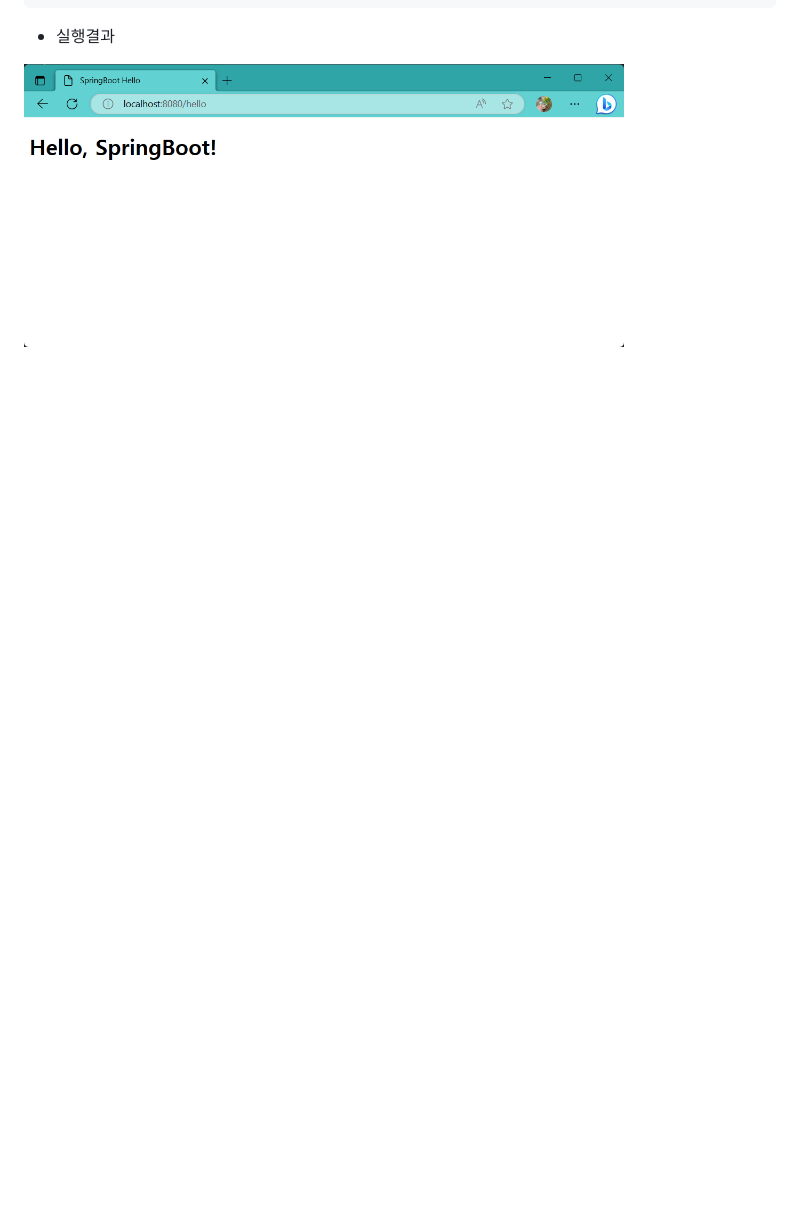
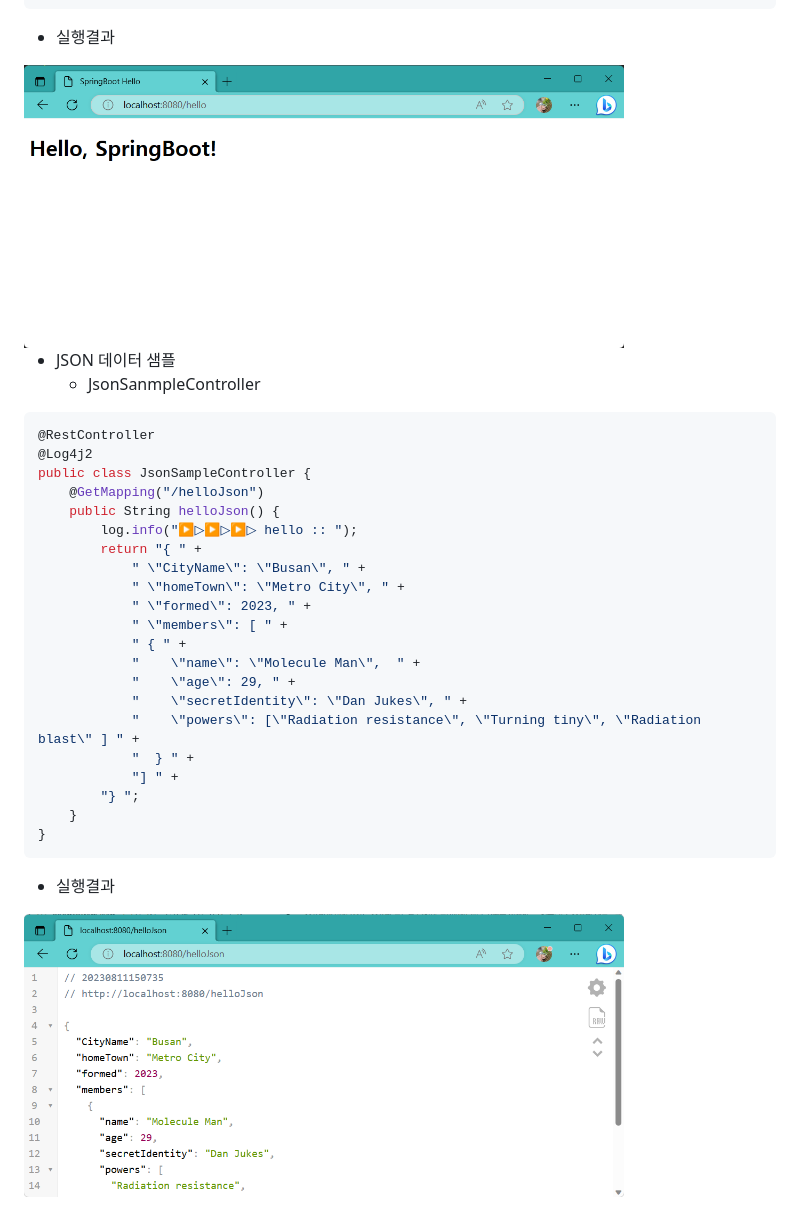
Before and after one commit to hugoMGSung/hungout-with-springboot, a Markdown page: 002_springboot/README.md, the part around the change. Drawn GitHub-style; pictures changed too: images/sb0006.png (added); blank space fills up the shorter version.

Commit message:
JSON 완료

````diff
--- a/002_springboot/README.md
+++ b/002_springboot/README.md
@@ -149,3 +149,34 @@ public class SampleController {
 - 실행결과
 
 <img src="https://raw.githubusercontent.com/hugoMGSung/hungout-with-springboot/main/images/sb0005.png" width="600">
+
+- JSON 데이터 샘플
+    - JsonSanmpleController
+
+```java
+@RestController
+@Log4j2
+public class JsonSampleController {
+    @GetMapping("/helloJson")
+    public String helloJson() {
+        log.info("▶▷▶▷▶▷ hello :: ");
+        return "{ " +
+            " \"CityName\": \"Busan\", " +
+            " \"homeTown\": \"Metro City\", " +
+            " \"formed\": 2023, " +
+            " \"members\": [ " +
+            " { " +
+            "    \"name\": \"Molecule Man\",  " +
+            "    \"age\": 29, " +
+            "    \"secretIdentity\": \"Dan Jukes\", " +
+            "    \"powers\": [\"Radiation resistance\", \"Turning tiny\", \"Radiation blast\" ] " +
+            "  } " +
+            "] " +
+        "} ";
+    }
+}
+```
+
+- 실행결과
+
+<img src="https://raw.githubusercontent.com/hugoMGSung/hungout-with-springboot/main/images/sb0006.png" width="600">
````
Also changed, not shown: 2 other files.
